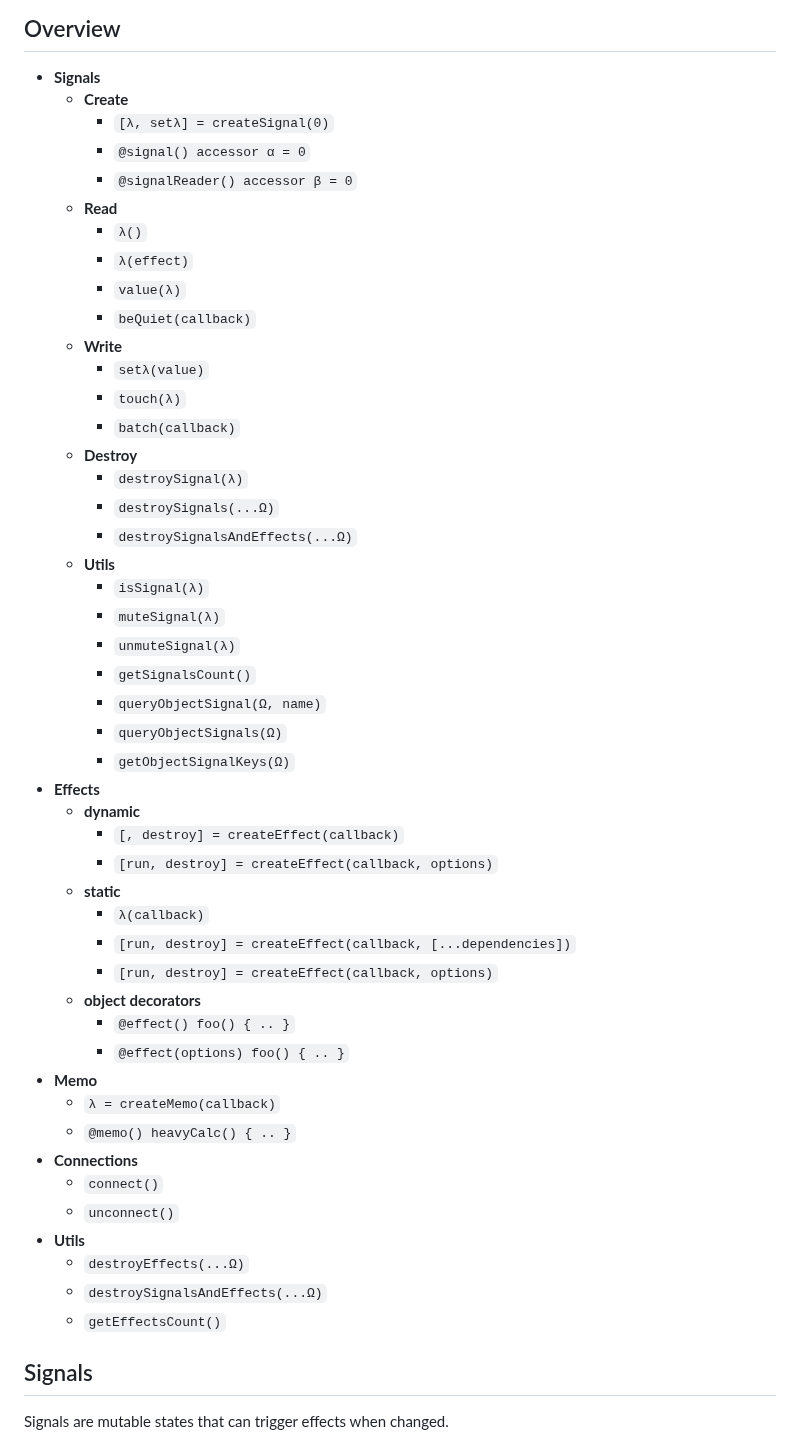
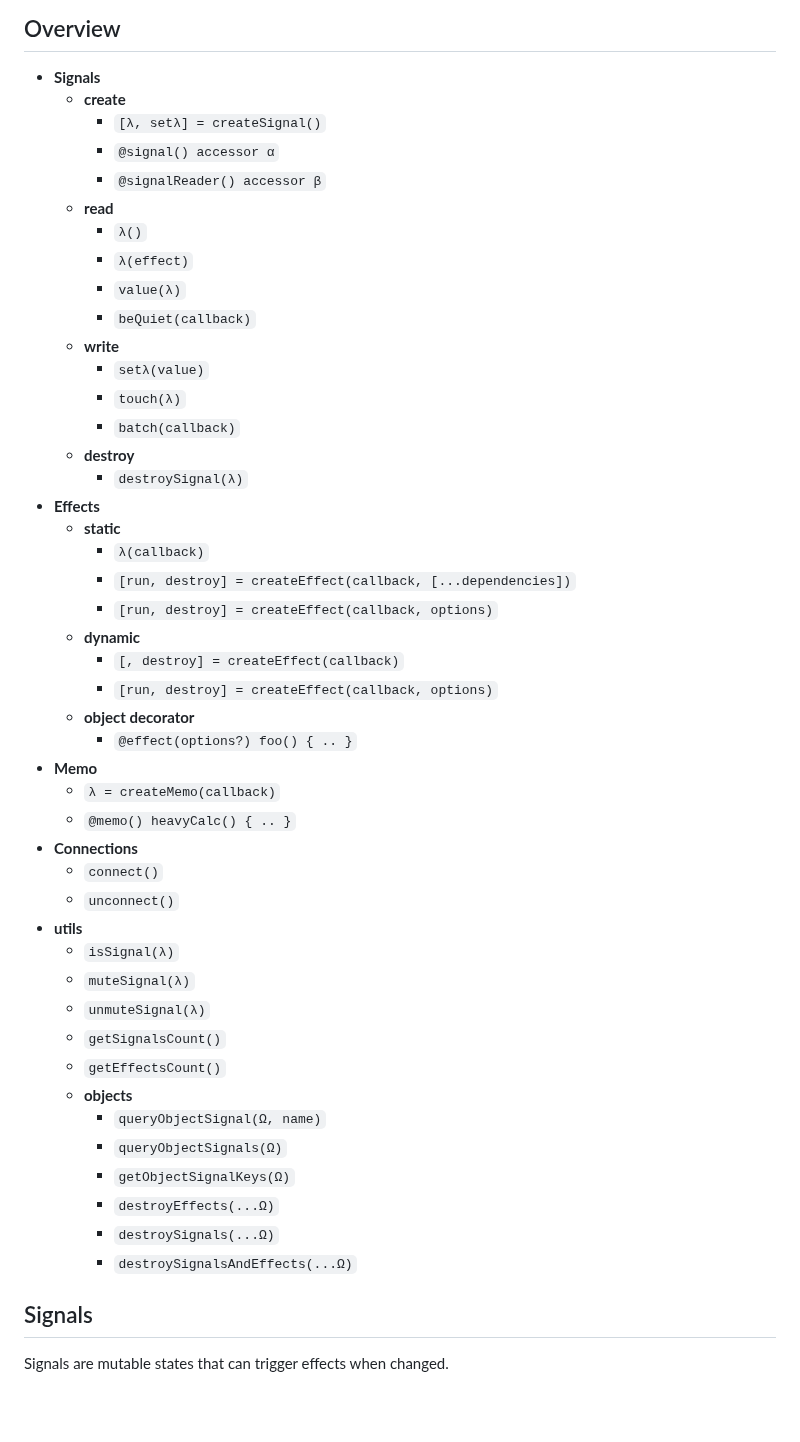
Before and after one commit to spearwolf/signalize, a Markdown page: CHEATSHEET.md, the part around the change. GitHub-like rendering; blank space fills up the shorter version.

```diff
--- a/CHEATSHEET.md
+++ b/CHEATSHEET.md
@@ -1,52 +1,50 @@
 ## Overview
 
 - **Signals**
-  - **Create**
-    - `[λ, setλ] = createSignal(0)`
-    - `@signal() accessor α = 0`
-    - `@signalReader() accessor β = 0`
-  - **Read**
+  - **create**
+    - `[λ, setλ] = createSignal()`
+    - `@signal() accessor α`
+    - `@signalReader() accessor β`
+  - **read**
     - `λ()`
     - `λ(effect)`
     - `value(λ)`
     - `beQuiet(callback)`
-  - **Write**
+  - **write**
     - `setλ(value)`
     - `touch(λ)`
     - `batch(callback)`
-  - **Destroy**
+  - **destroy**
     - `destroySignal(λ)`
-    - `destroySignals(...Ω)`
-    - `destroySignalsAndEffects(...Ω)`
-  - **Utils**
-    - `isSignal(λ)`
-    - `muteSignal(λ)`
-    - `unmuteSignal(λ)`
-    - `getSignalsCount()`
-    - `queryObjectSignal(Ω, name)`
-    - `queryObjectSignals(Ω)`
-    - `getObjectSignalKeys(Ω)`
 - **Effects**
-  - **dynamic**
-    - `[, destroy] = createEffect(callback)`
-    - `[run, destroy] = createEffect(callback, options)`
   - **static**
     - `λ(callback)`
     - `[run, destroy] = createEffect(callback, [...dependencies])`
     - `[run, destroy] = createEffect(callback, options)`
-  - **object decorators**
-    - `@effect() foo() { .. }`
-    - `@effect(options) foo() { .. }`
+  - **dynamic**
+    - `[, destroy] = createEffect(callback)`
+    - `[run, destroy] = createEffect(callback, options)`
+  - **object decorator**
+    - `@effect(options?) foo() { .. }`
 - **Memo**
   - `λ = createMemo(callback)`
   - `@memo() heavyCalc() { .. }`
 - **Connections**
   - `connect()`
   - `unconnect()`
-- **Utils**
-  - `destroyEffects(...Ω)`
-  - `destroySignalsAndEffects(...Ω)`
+- **utils**
+  - `isSignal(λ)`
+  - `muteSignal(λ)`
+  - `unmuteSignal(λ)`
+  - `getSignalsCount()`
   - `getEffectsCount()`
+  - **objects**
+    - `queryObjectSignal(Ω, name)`
+    - `queryObjectSignals(Ω)`
+    - `getObjectSignalKeys(Ω)`
+    - `destroyEffects(...Ω)`
+    - `destroySignals(...Ω)`
+    - `destroySignalsAndEffects(...Ω)`
 
 
 ## Signals
```
